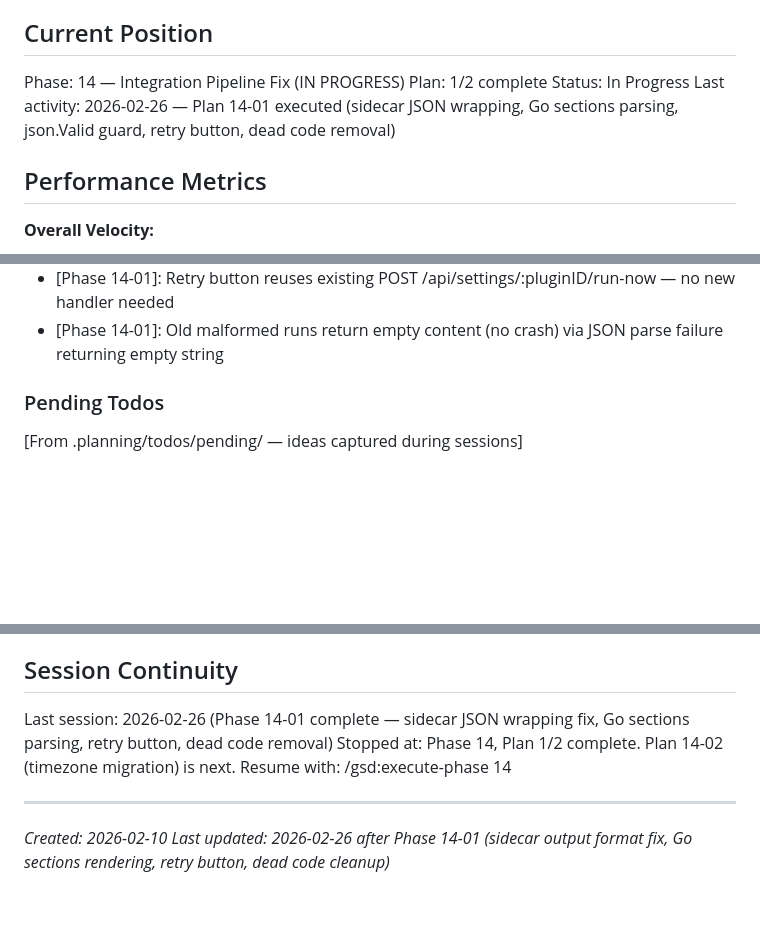
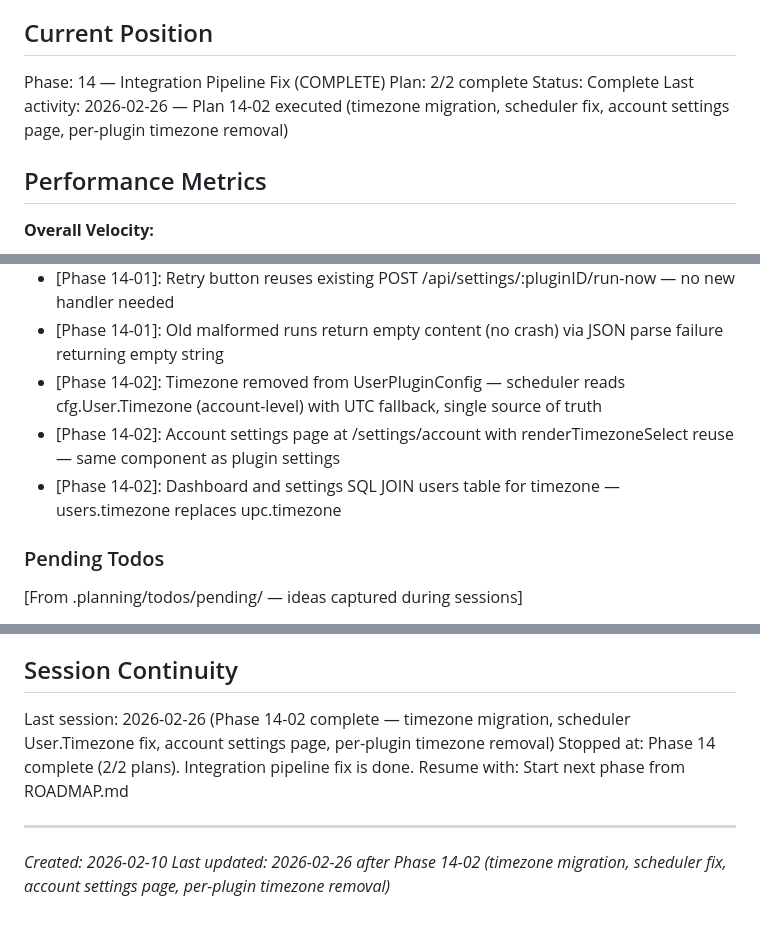
Before and after one commit to jimdaga/first-sip, a Markdown page: .planning/STATE.md, 3 parts joined by grey strips. Rendered like a GitHub page; blank space fills up the shorter version.

```diff
--- a/.planning/STATE.md
+++ b/.planning/STATE.md
@@ -9,10 +9,10 @@ See: .planning/PROJECT.md (updated 2026-02-14)
 
 ## Current Position
 
-Phase: 14 — Integration Pipeline Fix (IN PROGRESS)
-Plan: 1/2 complete
-Status: In Progress
-Last activity: 2026-02-26 — Plan 14-01 executed (sidecar JSON wrapping, Go sections parsing, json.Valid guard, retry button, dead code removal)
+Phase: 14 — Integration Pipeline Fix (COMPLETE)
+Plan: 2/2 complete
+Status: Complete
+Last activity: 2026-02-26 — Plan 14-02 executed (timezone migration, scheduler fix, account settings page, per-plugin timezone removal)
 
 ## Performance Metrics
 
@@ -116,6 +116,9 @@ All v1.0 decisions logged in PROJECT.md Key Decisions table.
 - [Phase 14-01]: html/template.HTMLEscapeString used in viewmodel.go for section title escaping (not templ import — avoids new dependency in non-template code)
 - [Phase 14-01]: Retry button reuses existing POST /api/settings/:pluginID/run-now — no new handler needed
 - [Phase 14-01]: Old malformed runs return empty content (no crash) via JSON parse failure returning empty string
+- [Phase 14-02]: Timezone removed from UserPluginConfig — scheduler reads cfg.User.Timezone (account-level) with UTC fallback, single source of truth
+- [Phase 14-02]: Account settings page at /settings/account with renderTimezoneSelect reuse — same component as plugin settings
+- [Phase 14-02]: Dashboard and settings SQL JOIN users table for timezone — users.timezone replaces upc.timezone
 
 ### Pending Todos
 
@@ -131,10 +134,10 @@ All v1.0 decisions logged in PROJECT.md Key Decisions table.
 
 ## Session Continuity
 
-Last session: 2026-02-26 (Phase 14-01 complete — sidecar JSON wrapping fix, Go sections parsing, retry button, dead code removal)
-Stopped at: Phase 14, Plan 1/2 complete. Plan 14-02 (timezone migration) is next.
-Resume with: /gsd:execute-phase 14
+Last session: 2026-02-26 (Phase 14-02 complete — timezone migration, scheduler User.Timezone fix, account settings page, per-plugin timezone removal)
+Stopped at: Phase 14 complete (2/2 plans). Integration pipeline fix is done.
+Resume with: Start next phase from ROADMAP.md
 
 ---
 *Created: 2026-02-10*
-*Last updated: 2026-02-26 after Phase 14-01 (sidecar output format fix, Go sections rendering, retry button, dead code cleanup)*
+*Last updated: 2026-02-26 after Phase 14-02 (timezone migration, scheduler fix, account settings page, per-plugin timezone removal)*
```
Also changed, not shown: other parts of .planning/STATE.md (+1 -1 lines), .planning/ROADMAP.md (+7 -6 lines), 1 other file.
